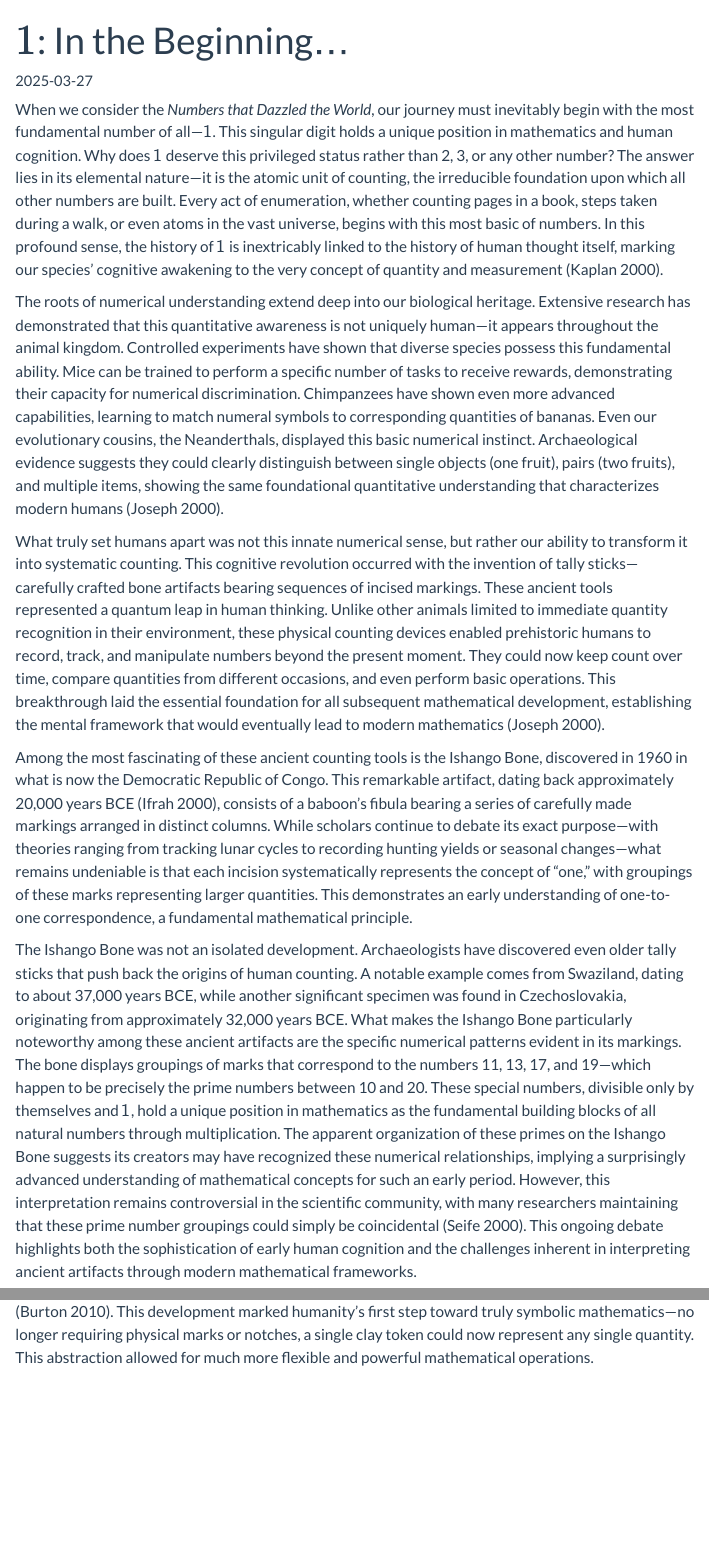
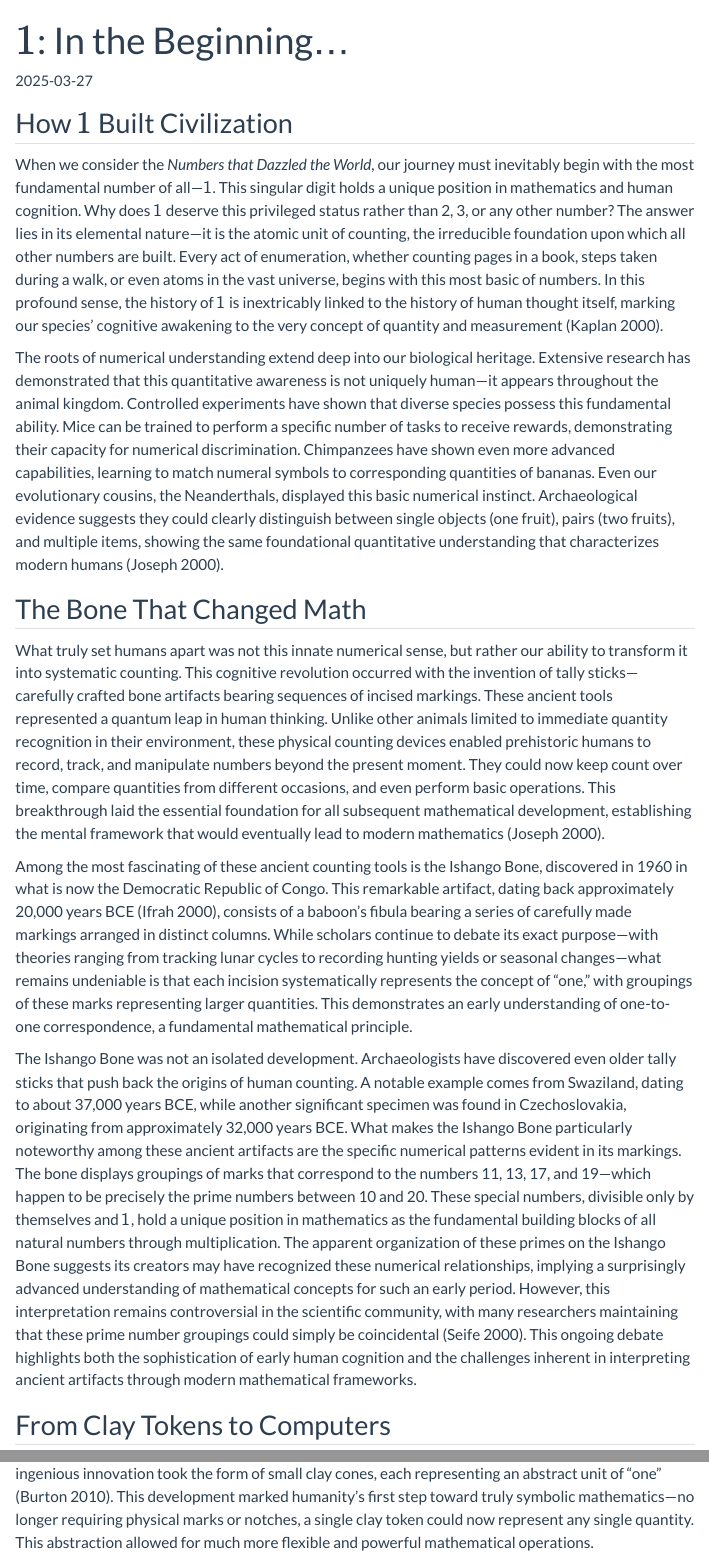
Before and after one commit to aelmokadem/aelmokadem, a Quarto document (posts/one/index.qmd): the page in a window 1100 px wide, from its top, and a second part further down, joined at a grey line. Rendered offline with R 4.5, knitr and Pandoc in place of Quarto, with nearby package versions; menus at the side of the page are left out.

Commit message:
update one

```diff
--- a/posts/one/index.qmd
+++ b/posts/one/index.qmd
@@ -5,8 +5,8 @@ categories:
 - HISTORY
 - MATHEMATICS
 date: 2025-03-27
-description: "This post debunks the claim about 'transgender animal experiments,' clarifying that the research focuses on hormone therapies for conditions like HIV and cancer. It critiques sensationalism and encourages readers to question outrageous headlines and appreciate the value of scientific research."
-image: trans-mouse.png
+description: "This post is the first chapter of my upcoming book *Numbers That Dazzled the World* traces how humanity's simplest number shaped civilization, from prehistoric tally marks to Leibniz's binary code. Discover how $1$ birthed mathematics, writing, and modern computing."
+image: one.png
 title: "$1$: In the Beginning..."
 bibliography: references.bib
 comments:
@@ -15,15 +15,21 @@ comments:
 draft: true
 ---
 
+## How $1$ Built Civilization
+
 When we consider the *Numbers that Dazzled the World*, our journey must inevitably begin with the most fundamental number of all---$1$. This singular digit holds a unique position in mathematics and human cognition. Why does $1$ deserve this privileged status rather than 2, 3, or any other number? The answer lies in its elemental nature---it is the atomic unit of counting, the irreducible foundation upon which all other numbers are built. Every act of enumeration, whether counting pages in a book, steps taken during a walk, or even atoms in the vast universe, begins with this most basic of numbers. In this profound sense, the history of $1$ is inextricably linked to the history of human thought itself, marking our species' cognitive awakening to the very concept of quantity and measurement [@kaplan2000nothing].
 
 The roots of numerical understanding extend deep into our biological heritage. Extensive research has demonstrated that this quantitative awareness is not uniquely human---it appears throughout the animal kingdom. Controlled experiments have shown that diverse species possess this fundamental ability. Mice can be trained to perform a specific number of tasks to receive rewards, demonstrating their capacity for numerical discrimination. Chimpanzees have shown even more advanced capabilities, learning to match numeral symbols to corresponding quantities of bananas. Even our evolutionary cousins, the Neanderthals, displayed this basic numerical instinct. Archaeological evidence suggests they could clearly distinguish between single objects (one fruit), pairs (two fruits), and multiple items, showing the same foundational quantitative understanding that characterizes modern humans [@joseph2000history].
+
+## The Bone That Changed Math
 
 What truly set humans apart was not this innate numerical sense, but rather our ability to transform it into systematic counting. This cognitive revolution occurred with the invention of tally sticks---carefully crafted bone artifacts bearing sequences of incised markings. These ancient tools represented a quantum leap in human thinking. Unlike other animals limited to immediate quantity recognition in their environment, these physical counting devices enabled prehistoric humans to record, track, and manipulate numbers beyond the present moment. They could now keep count over time, compare quantities from different occasions, and even perform basic operations. This breakthrough laid the essential foundation for all subsequent mathematical development, establishing the mental framework that would eventually lead to modern mathematics [@joseph2000history].
 
 Among the most fascinating of these ancient counting tools is the Ishango Bone, discovered in 1960 in what is now the Democratic Republic of Congo. This remarkable artifact, dating back approximately 20,000 years BCE [@ifrah2000universal], consists of a baboon's fibula bearing a series of carefully made markings arranged in distinct columns. While scholars continue to debate its exact purpose---with theories ranging from tracking lunar cycles to recording hunting yields or seasonal changes---what remains undeniable is that each incision systematically represents the concept of "one," with groupings of these marks representing larger quantities. This demonstrates an early understanding of one-to-one correspondence, a fundamental mathematical principle.
 
 The Ishango Bone was not an isolated development. Archaeologists have discovered even older tally sticks that push back the origins of human counting. A notable example comes from Swaziland, dating to about 37,000 years BCE, while another significant specimen was found in Czechoslovakia, originating from approximately 32,000 years BCE. What makes the Ishango Bone particularly noteworthy among these ancient artifacts are the specific numerical patterns evident in its markings. The bone displays groupings of marks that correspond to the numbers 11, 13, 17, and 19---which happen to be precisely the prime numbers between 10 and 20. These special numbers, divisible only by themselves and $1$, hold a unique position in mathematics as the fundamental building blocks of all natural numbers through multiplication. The apparent organization of these primes on the Ishango Bone suggests its creators may have recognized these numerical relationships, implying a surprisingly advanced understanding of mathematical concepts for such an early period. However, this interpretation remains controversial in the scientific community, with many researchers maintaining that these prime number groupings could simply be coincidental [@seife2000zero]. This ongoing debate highlights both the sophistication of early human cognition and the challenges inherent in interpreting ancient artifacts through modern mathematical frameworks.
+
+## From Clay Tokens to Computers
 
 The next major revolution in numerical thinking came with the Sumerians of Mesopotamia, who achieved a profound conceptual breakthrough by liberating $1$ from physical tally marks. Their ingenious innovation took the form of small clay cones, each representing an abstract unit of "one" [@burton2010history]. This development marked humanity's first step toward truly symbolic mathematics---no longer requiring physical marks or notches, a single clay token could now represent any single quantity. This abstraction allowed for much more flexible and powerful mathematical operations.
 
```
